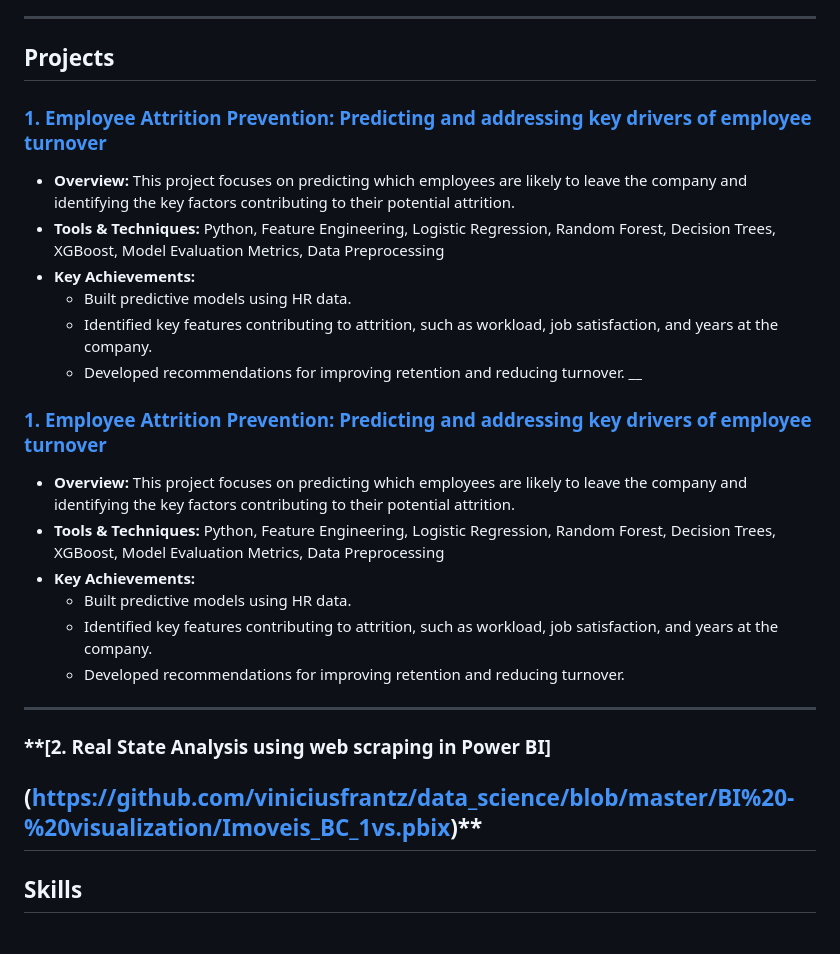
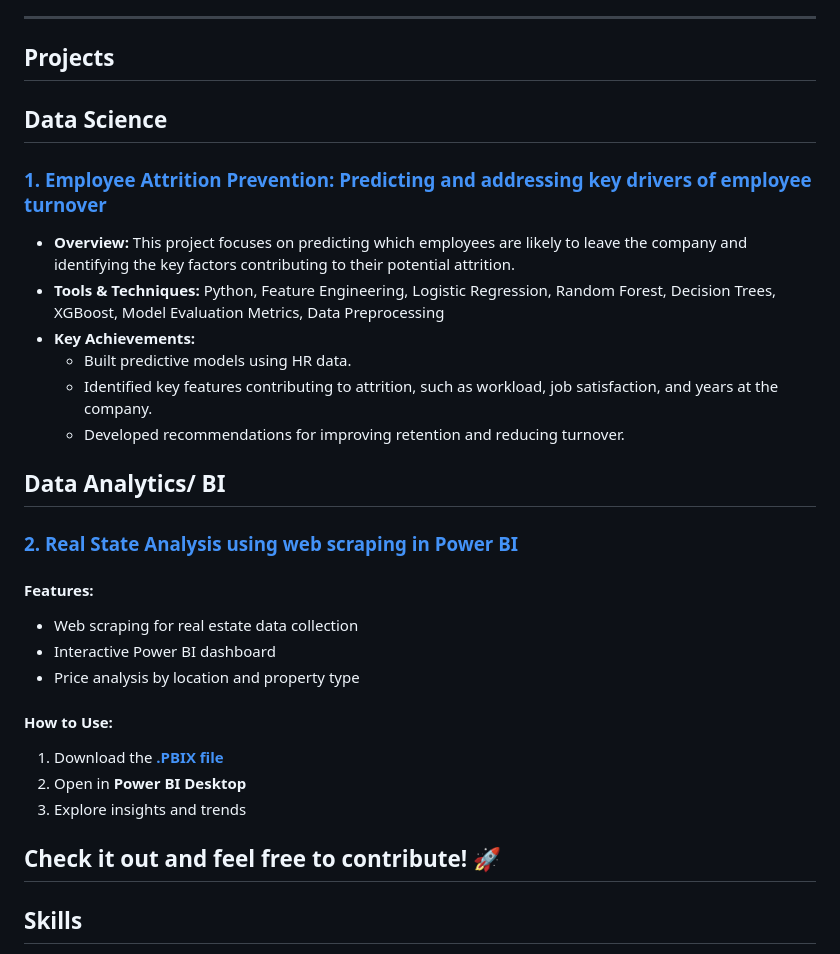
Before and after one commit to viniciusfrantz/viniciusfrantz.github.io, a Markdown page: README.md, the part around the change. Rendered like a GitHub page.

```diff
--- a/README.md
+++ b/README.md
@@ -9,7 +9,7 @@ I'm transitioning from a mechanical engineering background to data science, leve
 ---
 
 ##  **Projects**
-
+## Data Science
 ### **[1. Employee Attrition Prevention: Predicting and addressing key drivers of employee turnover](https://github.com/viniciusfrantz/data_science/blob/master/hr_emp_sat/HR_project_ML.ipynb)**
 - **Overview:** This project focuses on predicting which employees are likely to leave the company and identifying the key factors contributing to their potential attrition.
 - **Tools & Techniques:** Python, Feature Engineering, Logistic Regression, Random Forest, Decision Trees, XGBoost, Model Evaluation Metrics,  Data Preprocessing
@@ -17,17 +17,20 @@ I'm transitioning from a mechanical engineering background to data science, leve
   - Built predictive models using HR data.
   - Identified key features contributing to attrition, such as workload, job satisfaction, and years at the company.
   - Developed recommendations for improving retention and reducing turnover.
-__
-### **[1. Employee Attrition Prevention: Predicting and addressing key drivers of employee turnover](https://github.com/viniciusfrantz/data_science/blob/master/hr_emp_sat/HR_project_ML.ipynb)**
-- **Overview:** This project focuses on predicting which employees are likely to leave the company and identifying the key factors contributing to their potential attrition.
-- **Tools & Techniques:** Python, Feature Engineering, Logistic Regression, Random Forest, Decision Trees, XGBoost, Model Evaluation Metrics,  Data Preprocessing
-- **Key Achievements:**
-  - Built predictive models using HR data.
-  - Identified key features contributing to attrition, such as workload, job satisfaction, and years at the company.
-  - Developed recommendations for improving retention and reducing turnover.
----
-### **[2. Real State Analysis using web scraping in Power BI]
-(https://github.com/viniciusfrantz/data_science/blob/master/BI%20-%20visualization/Imoveis_BC_1vs.pbix)**
+
+## Data Analytics/ BI
+### **[2. Real State Analysis using web scraping in Power BI](https://github.com/viniciusfrantz/data_science/blob/master/BI%20-%20visualization/Imoveis_BC_1vs.pbix)**
+#### Features:
+- Web scraping for real estate data collection
+- Interactive Power BI dashboard
+- Price analysis by location and property type
+
+####  How to Use:
+  1. Download the **[.PBIX file](https://github.com/viniciusfrantz/data_science/blob/master/BI%20-%20visualization/Imoveis_BC_1vs.pbix)**
+  2. Open in **Power BI Desktop**
+  3. Explore insights and trends
+
+Check it out and feel free to contribute! 🚀
 ---
 ## **Skills**
 - **Programming:** Python (Pandas, NumPy, Scikit-Learn, Matplotlib, Seaborn)
```
